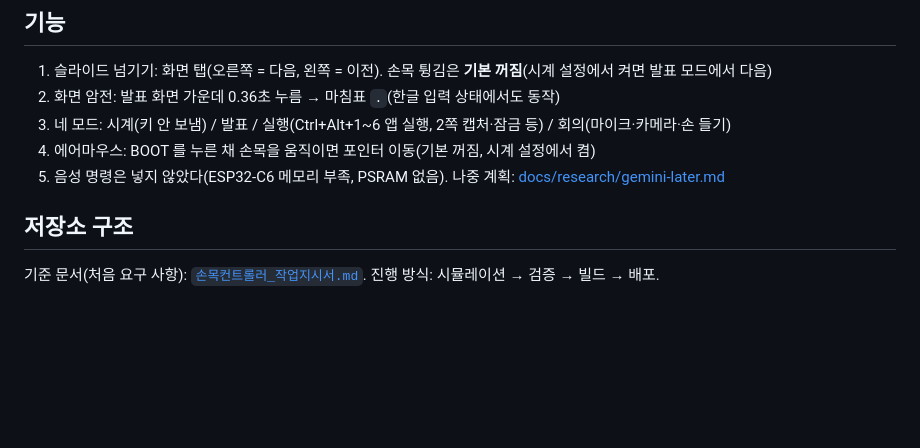
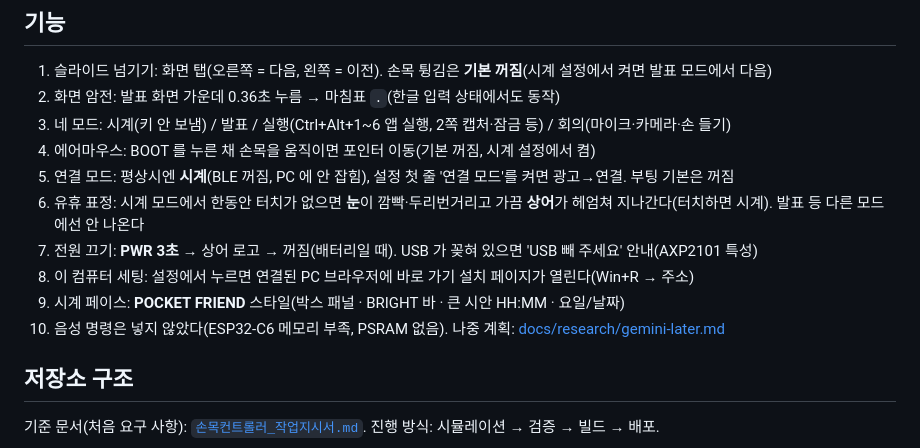
Before and after one commit to ibrkiller-penz/wrist-controller-public, a Markdown page: README.md, the part around the change. GitHub-like rendering; blank space fills up the shorter version.

Commit message:
README: 새 기능 반영(연결 모드·유휴 표정·전원 끄기·이 컴퓨터 세팅·POCKET FRIEND 시계)
Co-Authored-By: Claude Opus 4.8 <noreply@anthropic.com>

```diff
--- a/README.md
+++ b/README.md
@@ -38,7 +38,12 @@ python tools/gen_keymap_header.py      # shared/keymap.json·gesture.json →
 2. 화면 암전: 발표 화면 가운데 0.36초 누름 → 마침표 `.`(한글 입력 상태에서도 동작)
 3. 네 모드: 시계(키 안 보냄) / 발표 / 실행(Ctrl+Alt+1~6 앱 실행, 2쪽 캡처·잠금 등) / 회의(마이크·카메라·손 들기)
 4. 에어마우스: BOOT 를 누른 채 손목을 움직이면 포인터 이동(기본 꺼짐, 시계 설정에서 켬)
-5. 음성 명령은 넣지 않았다(ESP32-C6 메모리 부족, PSRAM 없음). 나중 계획: [docs/research/gemini-later.md](docs/research/gemini-later.md)
+5. 연결 모드: 평상시엔 **시계**(BLE 꺼짐, PC 에 안 잡힘), 설정 첫 줄 '연결 모드'를 켜면 광고→연결. 부팅 기본은 꺼짐
+6. 유휴 표정: 시계 모드에서 한동안 터치가 없으면 **눈**이 깜빡·두리번거리고 가끔 **상어**가 헤엄쳐 지나간다(터치하면 시계). 발표 등 다른 모드에선 안 나온다
+7. 전원 끄기: **PWR 3초** → 상어 로고 → 꺼짐(배터리일 때). USB 가 꽂혀 있으면 'USB 빼 주세요' 안내(AXP2101 특성)
+8. 이 컴퓨터 세팅: 설정에서 누르면 연결된 PC 브라우저에 바로 가기 설치 페이지가 열린다(Win+R → 주소)
+9. 시계 페이스: **POCKET FRIEND** 스타일(박스 패널 · BRIGHT 바 · 큰 시안 HH:MM · 요일/날짜)
+10. 음성 명령은 넣지 않았다(ESP32-C6 메모리 부족, PSRAM 없음). 나중 계획: [docs/research/gemini-later.md](docs/research/gemini-later.md)
 
 ## 저장소 구조
 
```
